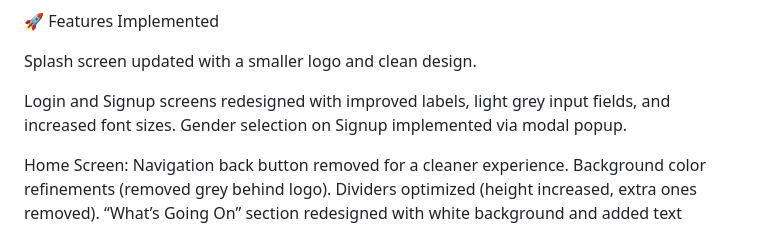
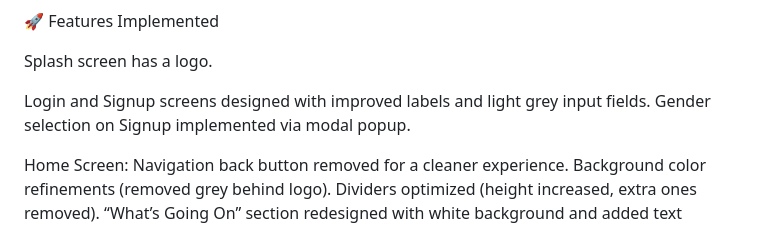
Before and after one commit to shahzaddmajid12/Social-Media-App-Screens, a Markdown page: README.md, the part around the change printed below. GitHub-like rendering.

```diff
--- a/README.md
+++ b/README.md
@@ -28,9 +28,9 @@ This project is a Flutter-based social media application UI demo, showcasing a w
 
 🚀 Features Implemented
 
-Splash screen updated with a smaller logo and clean design.
+Splash screen has a logo.
 
-Login and Signup screens redesigned with improved labels, light grey input fields, and increased font sizes.
+Login and Signup screens designed with improved labels and light grey input fields.
 Gender selection on Signup implemented via modal popup.
 
 Home Screen:
```
Also changed, not shown: other parts of README.md (+13 -13 lines).
